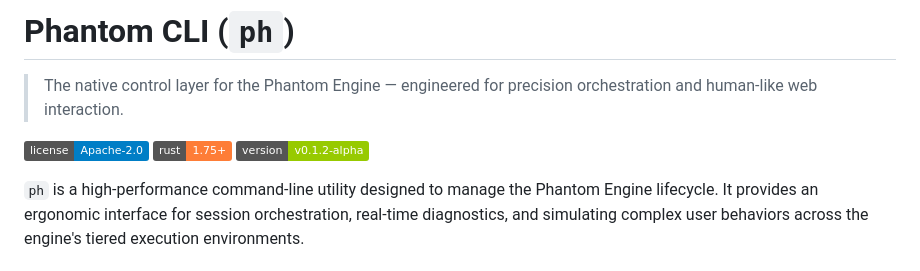
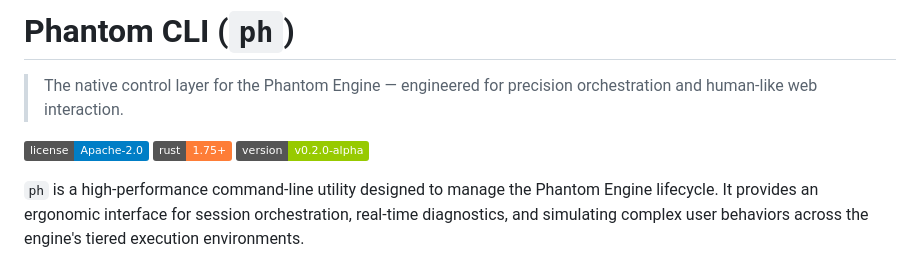
Before and after one commit to polymit/phantom-engine, a Markdown page: phantom-cli/README.md, the part around the change. Rendered like a GitHub page; badges without logos.

Commit message:
docs(cli): update version badge to v0.2.0-alpha

```diff
--- a/phantom-cli/README.md
+++ b/phantom-cli/README.md
@@ -4,7 +4,7 @@
 
 [![License](https://img.shields.io/badge/license-Apache--2.0-blue.svg)](LICENSE.md)
 [![Rust](https://img.shields.io/badge/rust-1.75%2B-orange.svg)](https://www.rust-lang.org)
-[![Version](https://img.shields.io/badge/version-v0.1.2--alpha-green.svg)](Cargo.toml)
+[![Version](https://img.shields.io/badge/version-v0.2.0--alpha-green.svg)](Cargo.toml)
 
 `ph` is a high-performance command-line utility designed to manage the Phantom Engine lifecycle. It provides an ergonomic interface for session orchestration, real-time diagnostics, and simulating complex user behaviors across the engine's tiered execution environments.
 
```
